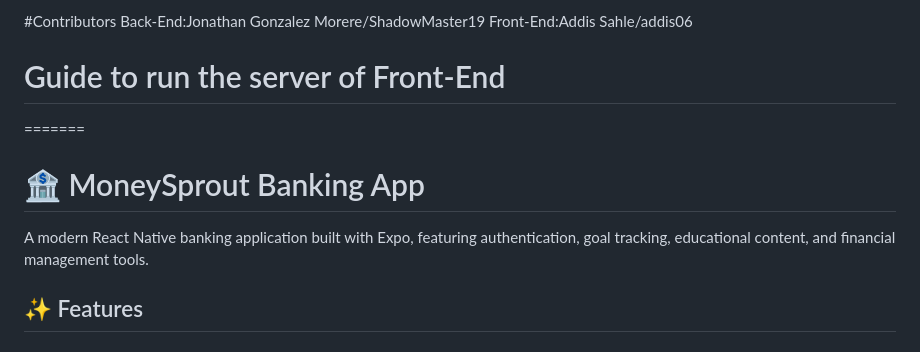
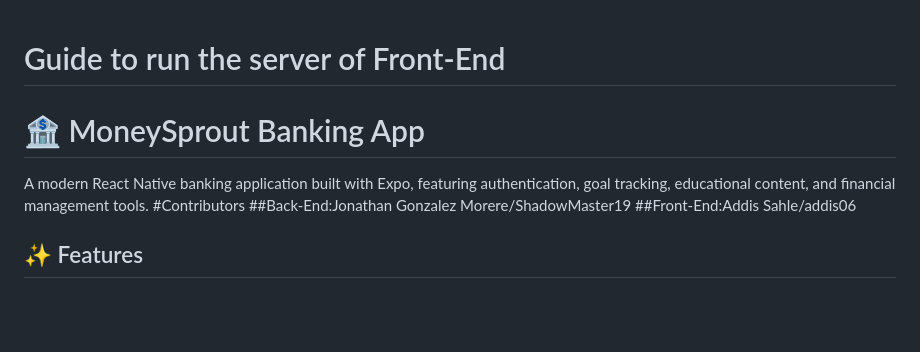
Before and after one commit to ShadowMaster19/Front-end, a Markdown page: README.md, the part around the change. GitHub-like rendering; blank space fills up the shorter version.

```diff
--- a/README.md
+++ b/README.md
@@ -1,12 +1,13 @@
-#Contributors
-   Back-End:Jonathan Gonzalez Morere/ShadowMaster19
-   Front-End:Addis Sahle/addis06
+
 
 # Guide to run the server of Front-End
-=======
+
 # 🏦 MoneySprout Banking App
 
 A modern React Native banking application built with Expo, featuring authentication, goal tracking, educational content, and financial management tools.
+#Contributors
+   ##Back-End:Jonathan Gonzalez Morere/ShadowMaster19
+   ##Front-End:Addis Sahle/addis06
 
 ## ✨ Features
 
```
